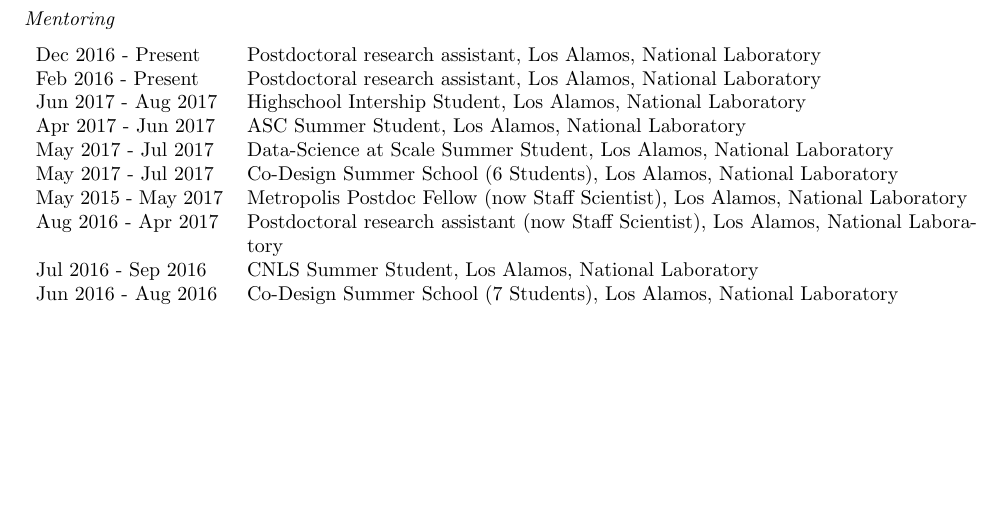
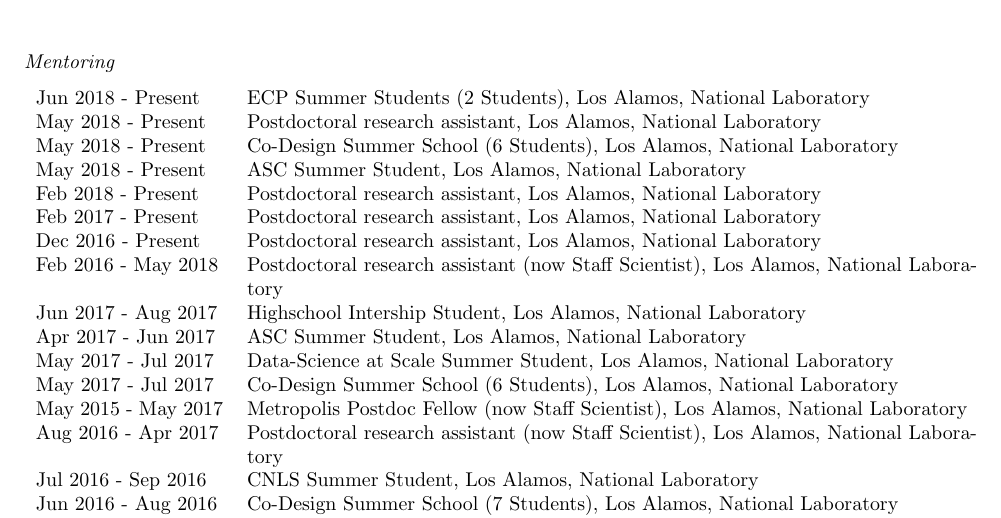
Before and after one commit to junghans/junghans.github.io, a LaTeX CV (cv/tex/cv.tex): part of page 3 of 10 before the commit and part of page 4 of 11 after it, cut so that both start at the same text, the shorter picture padded with empty space. Compiled offline with pdfLaTeX.

Commit message:
updated CV

```diff
--- a/cv/tex/cv.tex
+++ b/cv/tex/cv.tex
@@ -205,8 +205,14 @@
 \subsection*{Mentoring}
 
 \begin{tabular}{p{0.2\textwidth}p{0.78\textwidth}}
+Jun 2018 - Present & ECP Summer Students (2 Students), Los Alamos, National Laboratory \\
+May 2018 - Present & Postdoctoral research assistant, Los Alamos, National Laboratory \\
+May 2018 - Present & Co-Design Summer School (6 Students), Los Alamos, National Laboratory \\
+May 2018 - Present & ASC Summer Student, Los Alamos, National Laboratory \\
+Feb 2018 - Present & Postdoctoral research assistant, Los Alamos, National Laboratory \\
+Feb 2017 - Present & Postdoctoral research assistant, Los Alamos, National Laboratory \\
 Dec 2016 - Present & Postdoctoral research assistant, Los Alamos, National Laboratory \\
-Feb 2016 - Present & Postdoctoral research assistant, Los Alamos, National Laboratory \\
+Feb 2016 - May 2018 & Postdoctoral research assistant (now Staff Scientist), Los Alamos, National Laboratory \\
 Jun 2017 - Aug 2017 & Highschool Intership Student, Los Alamos, National Laboratory \\
 Apr 2017 - Jun 2017 & ASC Summer Student, Los Alamos, National Laboratory \\
 May 2017 - Jul 2017 & Data-Science at Scale Summer Student, Los Alamos, National Laboratory \\
```
Also changed, not shown: cv/tex/cv.tex (2 more changed lines), 1 other file.
